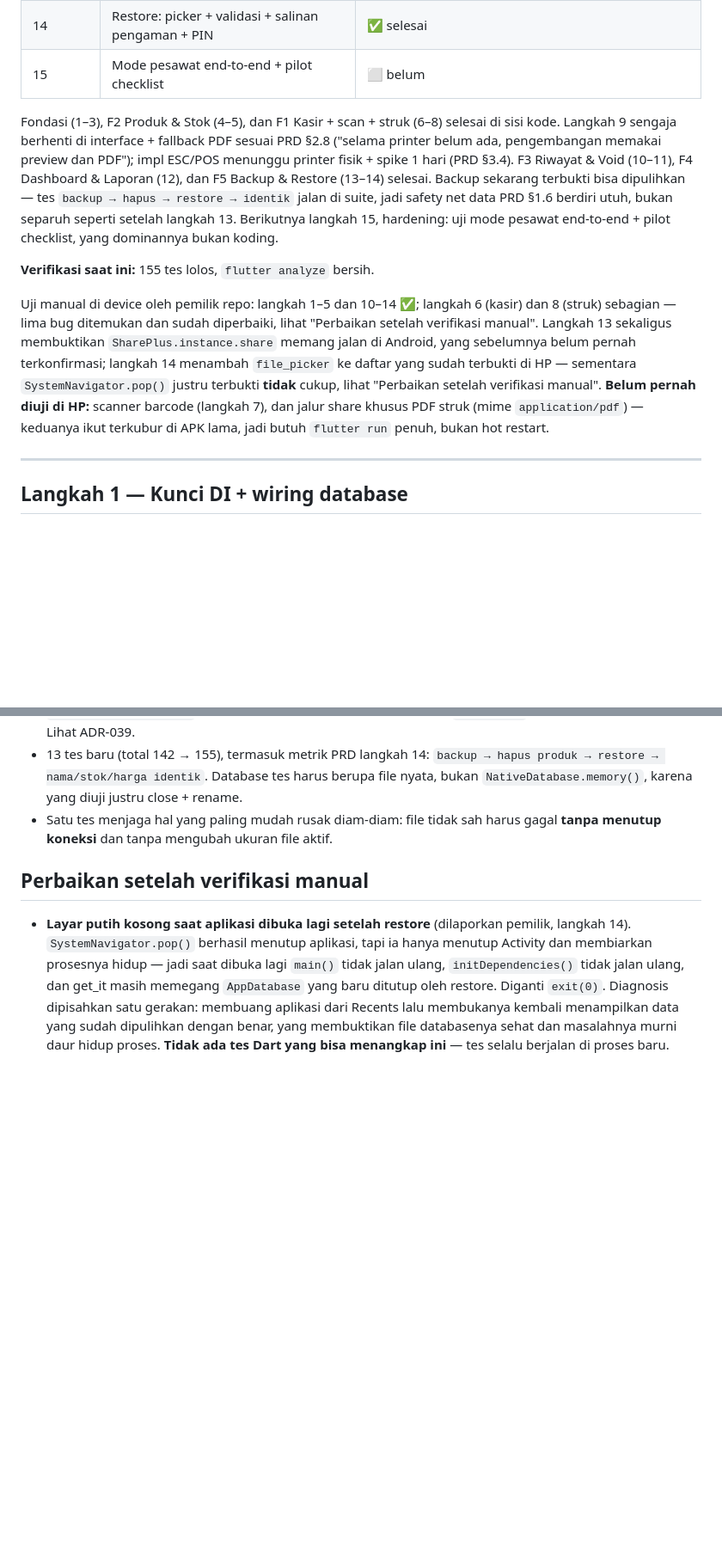
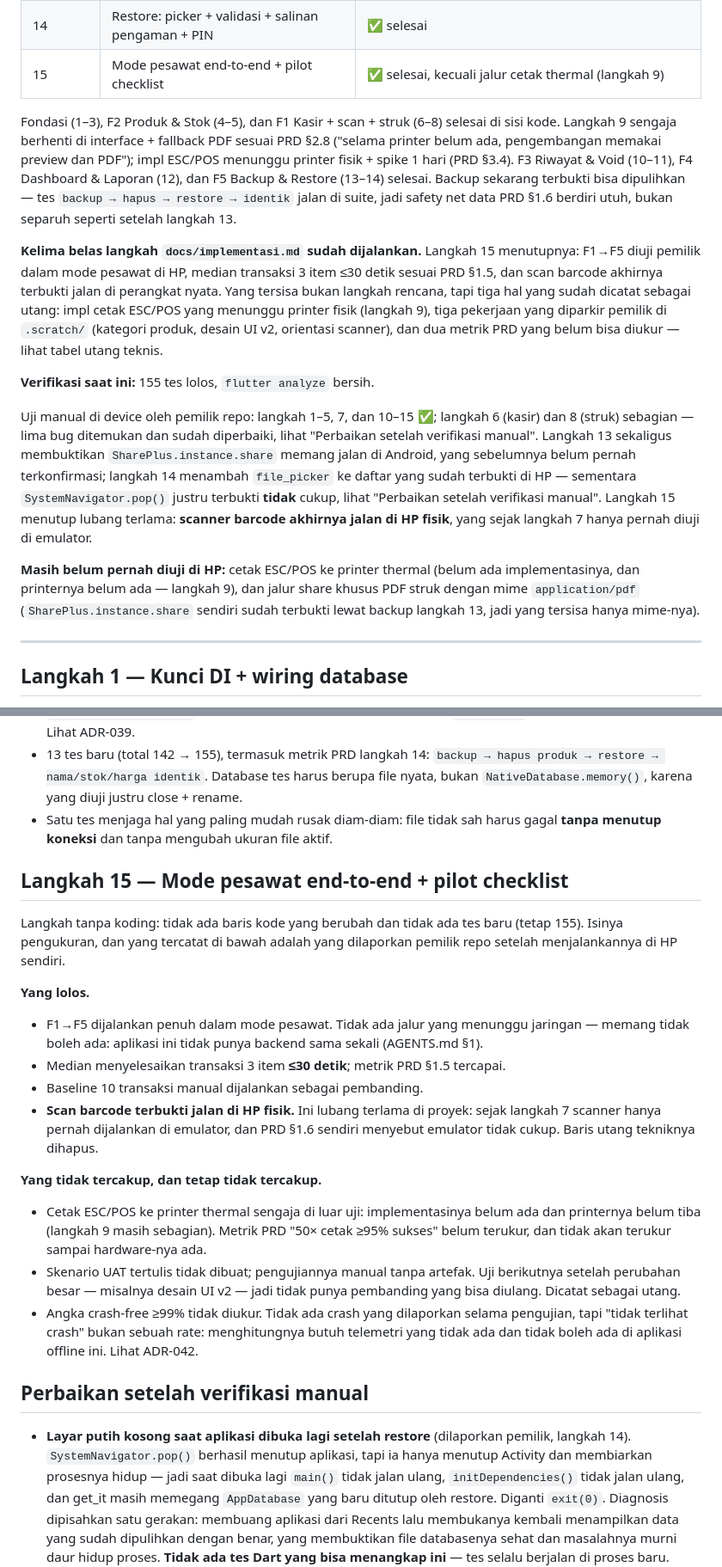
Before and after one commit to krisnaCIHUUUY/henshinn, a Markdown page: docs/progress.md, 2 parts joined by grey strips. Shown at 86% size. Drawn GitHub-style; blank space fills up the shorter version.

Commit message:
docs(progress): close step 15 and record what the pilot test did not cover
Langkah 15 dari docs/implementasi.md. Tidak ada perubahan kode: langkah
ini isinya pengukuran. Semua angka di bawah dilaporkan pemilik repo
setelah menjalankannya di HP sendiri.

Lolos:
- F1→F5 dijalankan penuh dalam mode pesawat.
- Median transaksi 3 item ≤30 detik (metrik PRD §1.5).
- Baseline 10 transaksi manual dijalankan sebagai pembanding.
- Scan barcode terbukti jalan di HP fisik. Sejak langkah 7 scanner hanya
  pernah diuji di emulator, yang PRD §1.6 sendiri sebut tidak cukup;
  langkah 7 naik jadi selesai dan baris utang tekniknya dihapus.

Tidak tercakup, dan dicatat sebagai utang alih-alih ditutupi:
- Cetak ESC/POS di luar uji: implementasinya belum ada dan printernya
  belum tiba (langkah 9). Metrik "50× cetak ≥95% sukses" belum terukur.
- Skenario UAT tertulis tidak dibuat, jadi uji berikutnya setelah
  perubahan besar tidak punya pembanding yang bisa diulang.
- Crash-free ≥99% tidak diukur. Menghitungnya butuh telemetri, yang
  bertabrakan dengan offline-only (ADR-042).

```diff
--- a/docs/progress.md
+++ b/docs/progress.md
@@ -23,7 +23,7 @@ Keputusan arsitektur yang diambil selama eksekusi dicatat terpisah di
 | 12 | Dashboard hari ini + laporan preset + produk terlaris | ✅ selesai |
 | 13 | Export backup (`VACUUM INTO`) + share + pengingat 7 hari | ✅ selesai |
 | 14 | Restore: picker + validasi + salinan pengaman + PIN | ✅ selesai |
-| 15 | Mode pesawat end-to-end + pilot checklist | ⬜ belum |
+| 15 | Mode pesawat end-to-end + pilot checklist | ✅ selesai, kecuali jalur cetak thermal (langkah 9) |
 
 Fondasi (1–3), F2 Produk & Stok (4–5), dan F1 Kasir + scan + struk (6–8)
 selesai di sisi kode. Langkah 9 sengaja berhenti di interface + fallback PDF
@@ -32,21 +32,33 @@ PDF"); impl ESC/POS menunggu printer fisik + spike 1 hari (PRD §3.4).
 F3 Riwayat & Void (10–11), F4 Dashboard & Laporan (12), dan F5 Backup &
 Restore (13–14) selesai. Backup sekarang terbukti bisa dipulihkan — tes
 `backup → hapus → restore → identik` jalan di suite, jadi safety net data
-PRD §1.6 berdiri utuh, bukan separuh seperti setelah langkah 13. Berikutnya
-langkah 15, hardening: uji mode pesawat end-to-end + pilot checklist, yang
-dominannya bukan koding.
+PRD §1.6 berdiri utuh, bukan separuh seperti setelah langkah 13.
+
+**Kelima belas langkah `docs/implementasi.md` sudah dijalankan.** Langkah 15
+menutupnya: F1→F5 diuji pemilik dalam mode pesawat di HP, median transaksi
+3 item ≤30 detik sesuai PRD §1.5, dan scan barcode akhirnya terbukti jalan di
+perangkat nyata. Yang tersisa bukan langkah rencana, tapi tiga hal yang sudah
+dicatat sebagai utang: impl cetak ESC/POS yang menunggu printer fisik
+(langkah 9), tiga pekerjaan yang diparkir pemilik di `.scratch/` (kategori
+produk, desain UI v2, orientasi scanner), dan dua metrik PRD yang belum bisa
+diukur — lihat tabel utang teknis.
 
 **Verifikasi saat ini:** 155 tes lolos, `flutter analyze` bersih.
 
-Uji manual di device oleh pemilik repo: langkah 1–5 dan 10–14 ✅; langkah 6
+Uji manual di device oleh pemilik repo: langkah 1–5, 7, dan 10–15 ✅; langkah 6
 (kasir) dan 8 (struk) sebagian — lima bug ditemukan dan sudah diperbaiki, lihat
 "Perbaikan setelah verifikasi manual". Langkah 13 sekaligus membuktikan
 `SharePlus.instance.share` memang jalan di Android, yang sebelumnya belum pernah
 terkonfirmasi; langkah 14 menambah `file_picker` ke daftar yang sudah
 terbukti di HP — sementara `SystemNavigator.pop()` justru terbukti **tidak**
-cukup, lihat "Perbaikan setelah verifikasi manual". **Belum pernah diuji di HP:** scanner barcode (langkah 7), dan
-jalur share khusus PDF struk (mime `application/pdf`) — keduanya ikut terkubur
-di APK lama, jadi butuh `flutter run` penuh, bukan hot restart.
+cukup, lihat "Perbaikan setelah verifikasi manual". Langkah 15 menutup lubang
+terlama: **scanner barcode akhirnya jalan di HP fisik**, yang sejak langkah 7
+hanya pernah diuji di emulator.
+
+**Masih belum pernah diuji di HP:** cetak ESC/POS ke printer thermal (belum ada
+implementasinya, dan printernya belum ada — langkah 9), dan jalur share khusus
+PDF struk dengan mime `application/pdf` (`SharePlus.instance.share` sendiri
+sudah terbukti lewat backup langkah 13, jadi yang tersisa hanya mime-nya).
 
 ---
 
@@ -336,6 +348,38 @@ di APK lama, jadi butuh `flutter run` penuh, bukan hot restart.
 - Satu tes menjaga hal yang paling mudah rusak diam-diam: file tidak sah harus
   gagal **tanpa menutup koneksi** dan tanpa mengubah ukuran file aktif.
 
+## Langkah 15 — Mode pesawat end-to-end + pilot checklist
+
+Langkah tanpa koding: tidak ada baris kode yang berubah dan tidak ada tes baru
+(tetap 155). Isinya pengukuran, dan yang tercatat di bawah adalah yang
+dilaporkan pemilik repo setelah menjalankannya di HP sendiri.
+
+**Yang lolos.**
+
+- F1→F5 dijalankan penuh dalam mode pesawat. Tidak ada jalur yang menunggu
+  jaringan — memang tidak boleh ada: aplikasi ini tidak punya backend sama
+  sekali (AGENTS.md §1).
+- Median menyelesaikan transaksi 3 item **≤30 detik**; metrik PRD §1.5
+  tercapai.
+- Baseline 10 transaksi manual dijalankan sebagai pembanding.
+- **Scan barcode terbukti jalan di HP fisik.** Ini lubang terlama di proyek:
+  sejak langkah 7 scanner hanya pernah dijalankan di emulator, dan PRD §1.6
+  sendiri menyebut emulator tidak cukup. Baris utang tekniknya dihapus.
+
+**Yang tidak tercakup, dan tetap tidak tercakup.**
+
+- Cetak ESC/POS ke printer thermal sengaja di luar uji: implementasinya belum
+  ada dan printernya belum tiba (langkah 9 masih sebagian). Metrik PRD
+  "50× cetak ≥95% sukses" belum terukur, dan tidak akan terukur sampai
+  hardware-nya ada.
+- Skenario UAT tertulis tidak dibuat; pengujiannya manual tanpa artefak. Uji
+  berikutnya setelah perubahan besar — misalnya desain UI v2 — jadi tidak
+  punya pembanding yang bisa diulang. Dicatat sebagai utang.
+- Angka crash-free ≥99% tidak diukur. Tidak ada crash yang dilaporkan selama
+  pengujian, tapi "tidak terlihat crash" bukan sebuah rate: menghitungnya
+  butuh telemetri yang tidak ada dan tidak boleh ada di aplikasi offline ini.
+  Lihat ADR-042.
+
 ## Perbaikan setelah verifikasi manual
 
 - **Layar putih kosong saat aplikasi dibuka lagi setelah restore**
```
Also changed, not shown: other parts of docs/progress.md (+5 -3 lines), docs/keputusan-arsitektur.md (+25 -0 lines).
